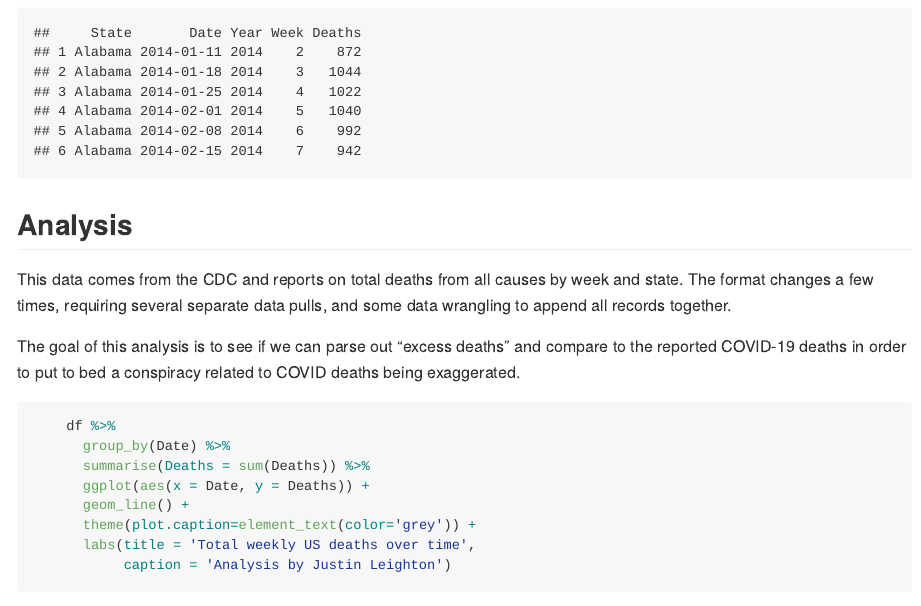
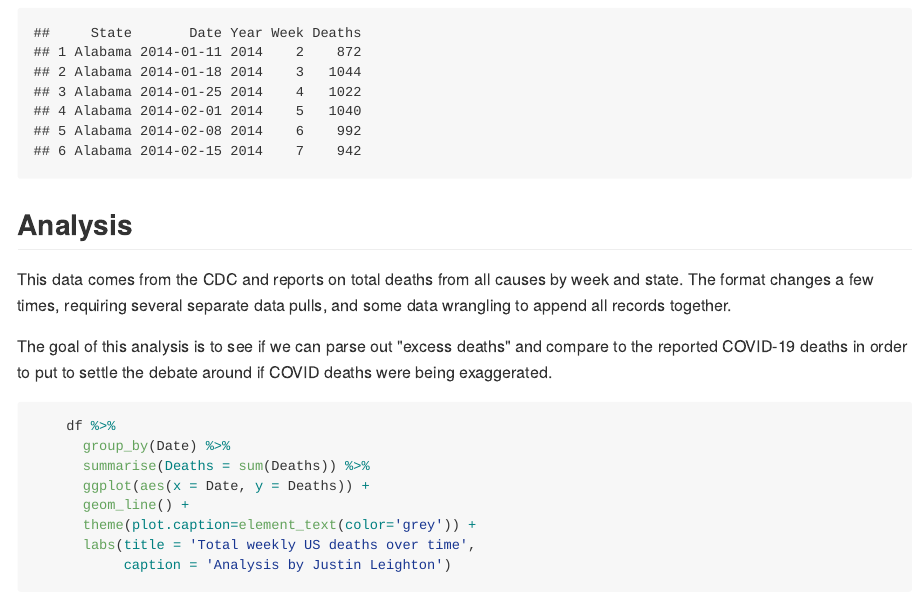
Before and after one commit to JustinLeighton/COVID-19-Excess-Deaths, an R Markdown document (COVID-19-Analysis.Rmd): the page in a window 1100 px wide, from 170 px down. The pictures show the output file COVID-19-Analysis.md that the author committed with the source, drawn offline in the style of GitHub.

Commit message:
Cleaning up

````diff
--- a/COVID-19-Analysis.Rmd
+++ b/COVID-19-Analysis.Rmd
@@ -63,7 +63,7 @@ df %>% head()
 
 This data comes from the CDC and reports on total deaths from all causes by week and state. The format changes a few times, requiring several separate data pulls, and some data wrangling to append all records together.
 
-The goal of this analysis is to see if we can parse out "excess deaths" and compare to the reported COVID-19 deaths in order to put to bed a conspiracy related to COVID deaths being exaggerated.
+The goal of this analysis is to see if we can parse out "excess deaths" and compare to the reported COVID-19 deaths in order to put to settle the debate around if COVID deaths were being exaggerated.
 
 ```{r plot1}
 df %>%
````
Also changed, not shown: COVID-19-Analysis.html (deleted), COVID-19-Analysis.md, COVID-19-Analysis_files/figure-html/plot1-1.png (deleted), COVID-19-Analysis_files/figure-html/plot2-1.png (deleted), COVID-19-Analysis_files/figure-html/plot3-1.png (deleted), COVID-19-Analysis_files/figure-html/plot_fitted-1.png (deleted), COVID-19-Analysis_files/figure-html/plot_vax-1.png (deleted), 3 other files.
